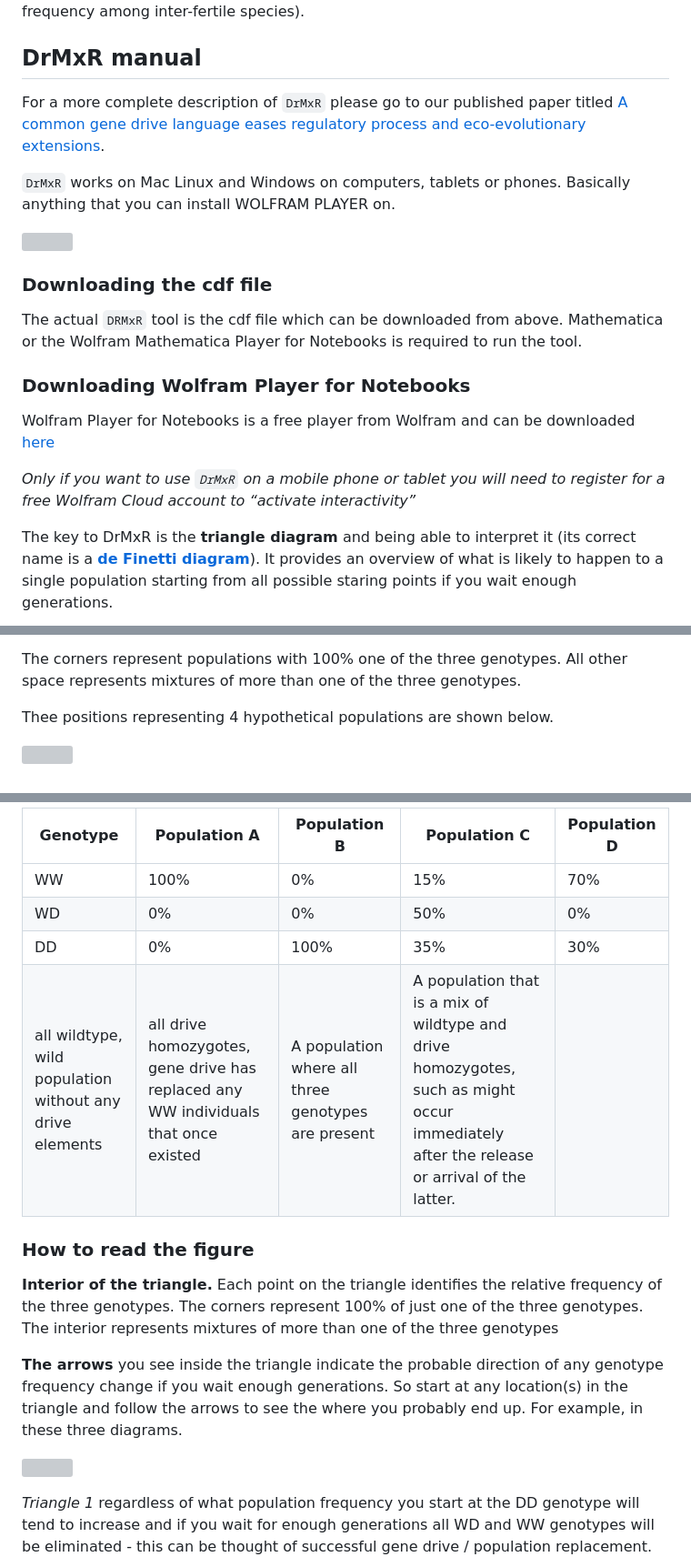
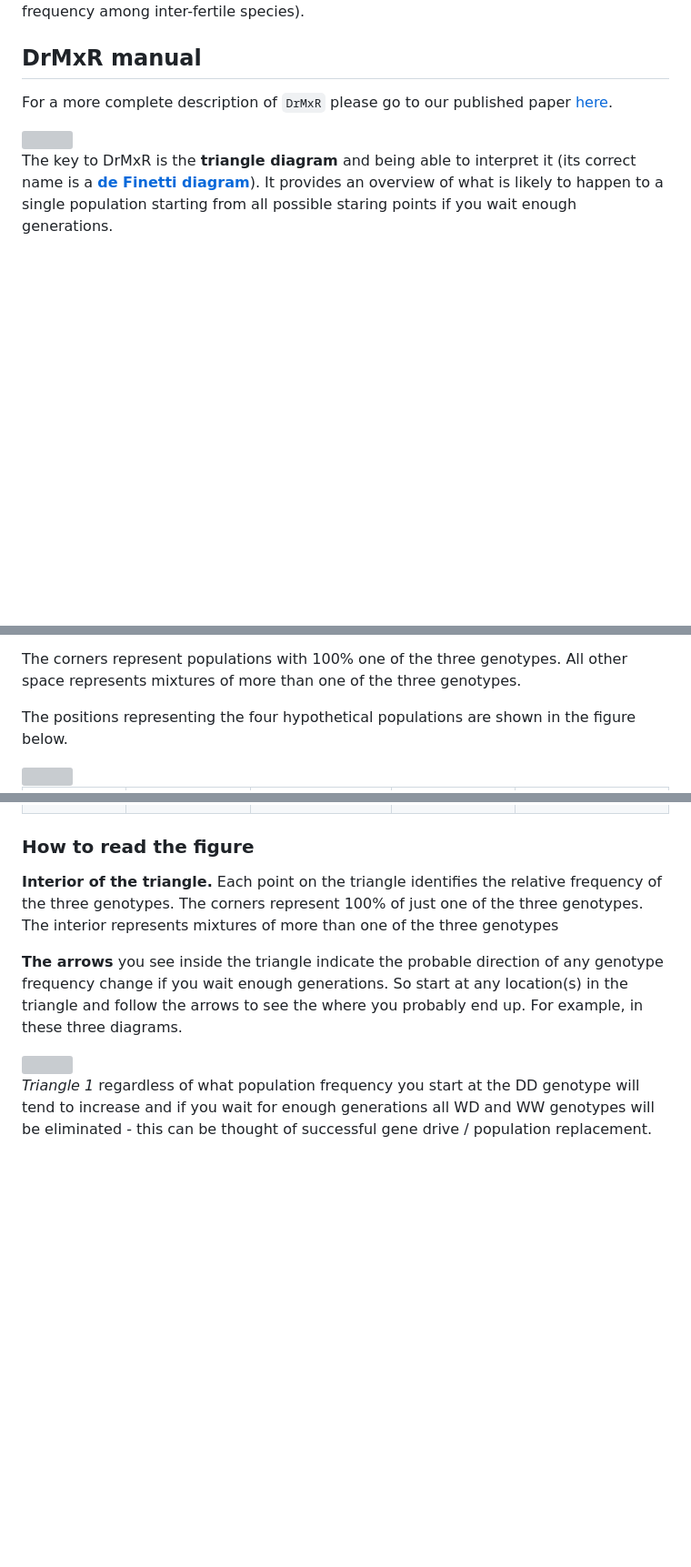
Before and after one commit to prateek1verma/genedrive, a Markdown page: DrMxR_R_shinny/README.md, 3 parts joined by grey strips. Shown at 91% size. GitHub-like rendering; blank space fills up the shorter version; grey boxes are pictures that could not be loaded.

```diff
--- a/DrMxR_R_shinny/README.md
+++ b/DrMxR_R_shinny/README.md
@@ -42,5 +29,5 @@ It is important to understand that gene drive works through mating and inheritan
 
 ## DrMxR manual
 
-For a more complete description of ``DrMxR`` please go to our published paper titled [A common gene drive language eases regulatory process and eco-evolutionary extensions](https://bmcecolevol.biomedcentral.com/articles/10.1186/s12862-021-01881-y).
+For a more complete description of ``DrMxR`` please go to our published paper [here](https://bmcecolevol.biomedcentral.com/articles/10.1186/s12862-021-01881-y).
 
@@ -47,20 +35,4 @@ For a more complete description of ``DrMxR`` please go to our published paper ti
 
-``DrMxR`` works on Mac Linux and Windows on computers, tablets or phones.
-Basically anything that you can install WOLFRAM PLAYER on.
-
-![](Figure_md/fig1.png)
-
-
-### Downloading the cdf file
-
-The actual `DRMxR` tool is the cdf file which can be downloaded from above.
-Mathematica or the Wolfram Mathematica Player for Notebooks is required to run the tool.
-
-### Downloading Wolfram Player for Notebooks
-
-Wolfram Player for Notebooks is a free player from Wolfram and can be downloaded [here](https://www.wolfram.com/player/)
-
-*Only if you want to use ``DrMxR`` on a mobile phone or tablet you will need to register for a free Wolfram Cloud account to “activate interactivity”*
 
 The key to DrMxR is the **triangle diagram** and being able to interpret it (its correct name is a [**de Finetti diagram**](https://en.wikipedia.org/wiki/De_Finetti_diagram)). It provides an overview of what is likely to happen to a single population starting from all possible staring points if you wait enough generations.
 
@@ -76,5 +48,5 @@ The triangle represents all conceivable populations frequencies where you have a
 
 The corners represent populations  with 100% one of the three genotypes. All other space represents mixtures of more than one of the three genotypes.
 
-Thee positions representing 4 hypothetical populations are  shown below.
+The positions representing the four hypothetical populations are shown in the figure below.
 
@@ -84,17 +96,4 @@ Thee positions representing 4 hypothetical populations are  shown below.
 
-Genotype  | Population A | Population B | Population C | Population D
---- | --- | --- | --- | ---
-WW | 100% | 0% | 15% | 70%
-WD | 0% | 0% | 50% | 0%
-DD | 0% | 100% | 35% | 30%
- | all wildtype, wild population without any drive elements  | all drive homozygotes, gene drive has replaced any WW individuals that once existed  | A population where all three genotypes are present | A population that is a mix of wildtype and drive homozygotes, such as might occur immediately after the release or arrival of the latter.
-<!--
-| Genotype | Population A | Population B | Population C | Population D |
-|:--------:|:-------------------------------------------------------:|:--------------------------------------------------------------------------------------------:|:--------------------------------------------------:|:-----------------------------------------------------------------------------------------------------------------------------------------:|
-| WW | 100% | 0% | 15% | 70% |
-| WD | 0% | 0% | 50% | 0% |
-| DD | 0% | 100% | 35% | 30% |
-|  | all wildtype, wild population without any drive alleles | all drive homozygotes, gene drive has replaced any WW individuals that may have once existed | A population where all three genotypes are present | A population that is a mix of wildtype and drive homozygotes, such as might occur immediately after the release or arrival of the latter. | -->
 
 ### How to read the figure
 
```
Also changed, not shown: other parts of DrMxR_R_shinny/README.md (+64 -21 lines).
